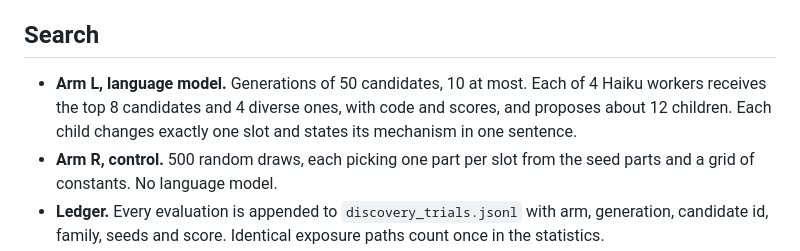
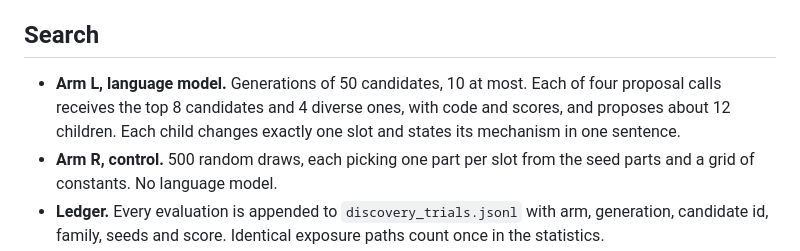
Before and after one commit to landtml/SAC, a Markdown page: docs/preregistration-discovery.md, the part around the change. GitHub-like rendering.

Commit message:
Remove a model name from the discovery registration
Repo text must not name a model. The wording of the search loop is
unchanged in substance.

```diff
--- a/docs/preregistration-discovery.md
+++ b/docs/preregistration-discovery.md
@@ -45,7 +45,7 @@ For a candidate on a tape set, take the weekly net log growth minus that of the
 
 ## Search
 
-- **Arm L, language model.** Generations of 50 candidates, 10 at most. Each of 4 Haiku workers receives the top 8 candidates and 4 diverse ones, with code and scores, and proposes about 12 children. Each child changes exactly one slot and states its mechanism in one sentence.
+- **Arm L, language model.** Generations of 50 candidates, 10 at most. Each of four proposal calls receives the top 8 candidates and 4 diverse ones, with code and scores, and proposes about 12 children. Each child changes exactly one slot and states its mechanism in one sentence.
 - **Arm R, control.** 500 random draws, each picking one part per slot from the seed parts and a grid of constants. No language model.
 - **Ledger.** Every evaluation is appended to `discovery_trials.jsonl` with arm, generation, candidate id, family, seeds and score. Identical exposure paths count once in the statistics.
 
```
